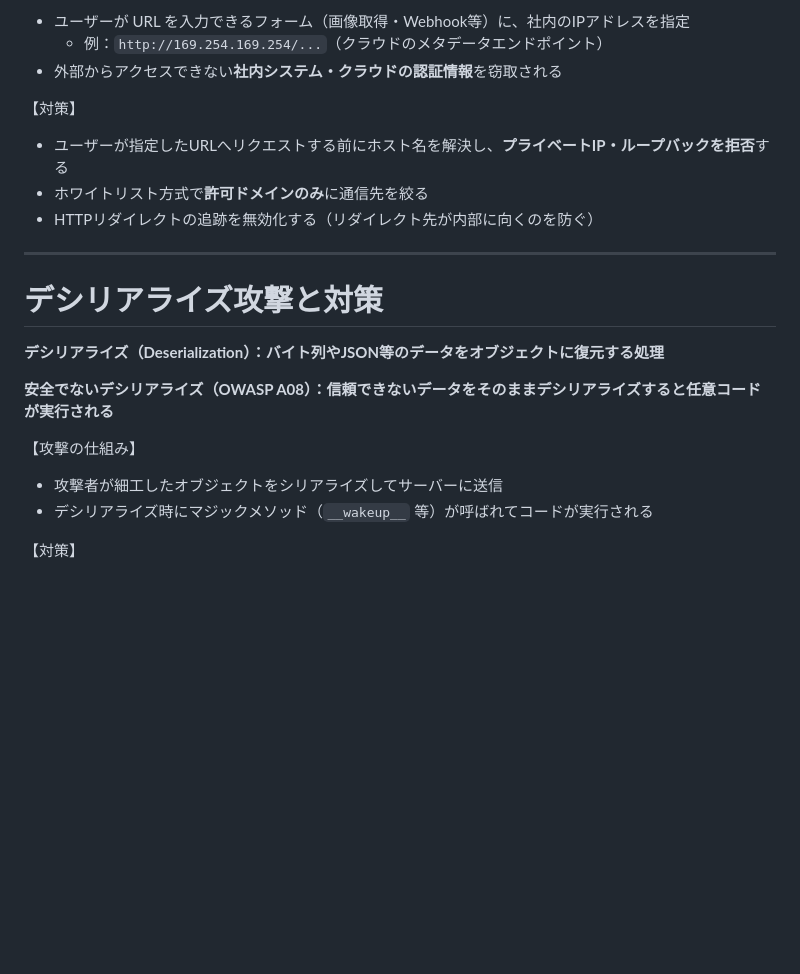
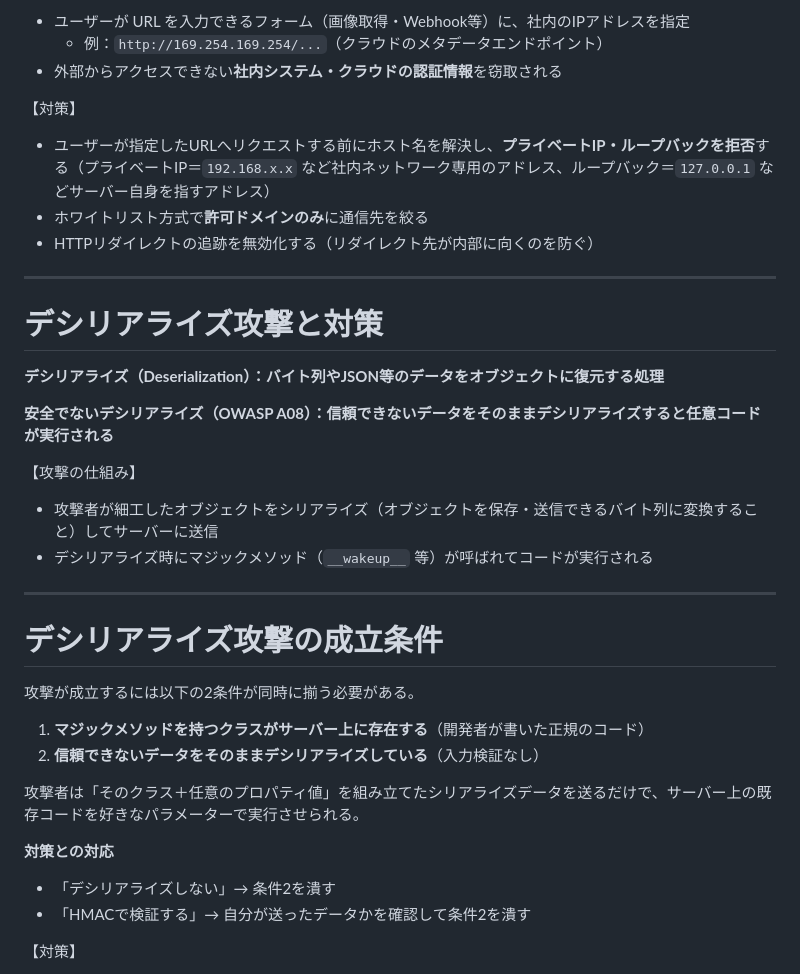
Before and after one commit to nishimaru240/securist-study, a Markdown page: content/05_input.md, the part around one of its changes. Rendered like a GitHub page; blank space fills up the shorter version.

```diff
--- a/content/05_input.md
+++ b/content/05_input.md
@@ -154,7 +168,7 @@ GET /file?name=../../etc/passwd
 - 外部からアクセスできない**社内システム・クラウドの認証情報**を窃取される
 
 【対策】
-- ユーザーが指定したURLへリクエストする前にホスト名を解決し、**プライベートIP・ループバックを拒否**する
+- ユーザーが指定したURLへリクエストする前にホスト名を解決し、**プライベートIP・ループバックを拒否**する（プライベートIP＝`192.168.x.x` など社内ネットワーク専用のアドレス、ループバック＝`127.0.0.1` などサーバー自身を指すアドレス）
 - ホワイトリスト方式で**許可ドメインのみ**に通信先を絞る
 - HTTPリダイレクトの追跡を無効化する（リダイレクト先が内部に向くのを防ぐ）
 
@@ -166,8 +180,22 @@ GET /file?name=../../etc/passwd
 **安全でないデシリアライズ（OWASP A08）：信頼できないデータをそのままデシリアライズすると任意コードが実行される**
 
 【攻撃の仕組み】
-- 攻撃者が細工したオブジェクトをシリアライズしてサーバーに送信
+- 攻撃者が細工したオブジェクトをシリアライズ（オブジェクトを保存・送信できるバイト列に変換すること）してサーバーに送信
 - デシリアライズ時にマジックメソッド（`__wakeup__` 等）が呼ばれてコードが実行される
+
+---
+# デシリアライズ攻撃の成立条件
+
+攻撃が成立するには以下の2条件が同時に揃う必要がある。
+
+1. **マジックメソッドを持つクラスがサーバー上に存在する**（開発者が書いた正規のコード）
+2. **信頼できないデータをそのままデシリアライズしている**（入力検証なし）
+
+攻撃者は「そのクラス＋任意のプロパティ値」を組み立てたシリアライズデータを送るだけで、サーバー上の既存コードを好きなパラメーターで実行させられる。
+
+**対策との対応**
+- 「デシリアライズしない」→ 条件2を潰す
+- 「HMACで検証する」→ 自分が送ったデータかを確認して条件2を潰す
 
 【対策】
 - 信頼できないソースからのシリアライズデータを**デシリアライズしない**
```
Also changed, not shown: other parts of content/05_input.md (+19 -5 lines), content/04_session.md (+14 -0 lines).
